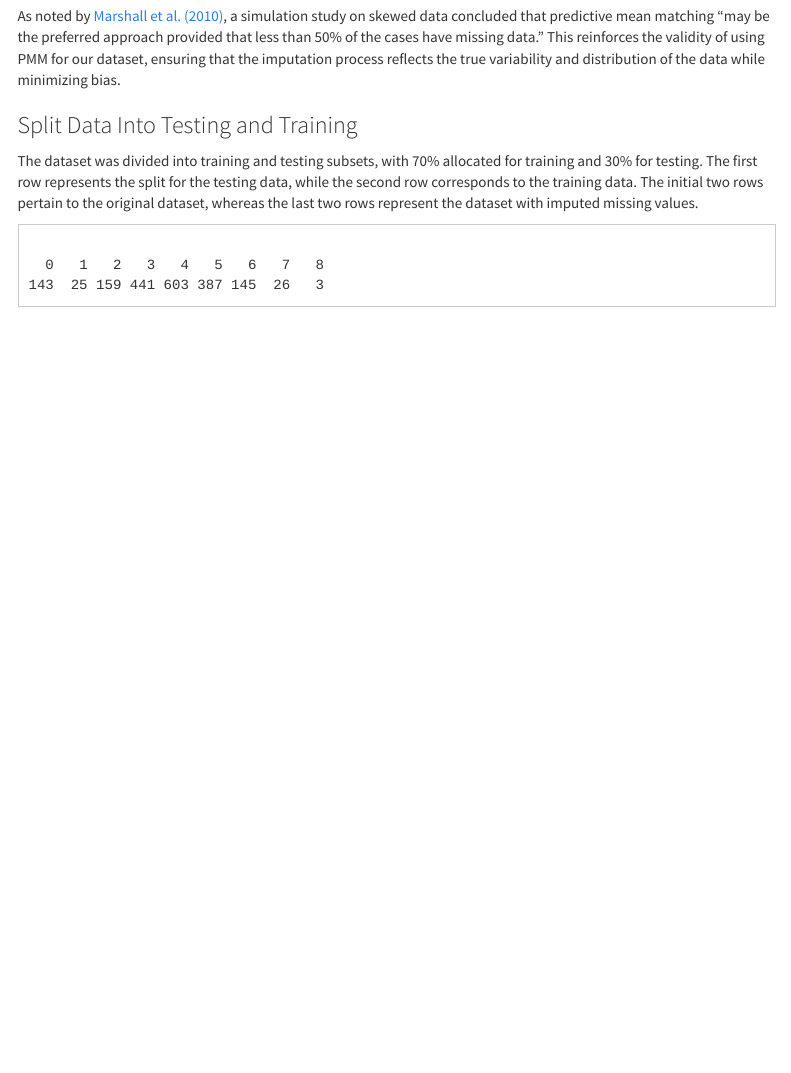
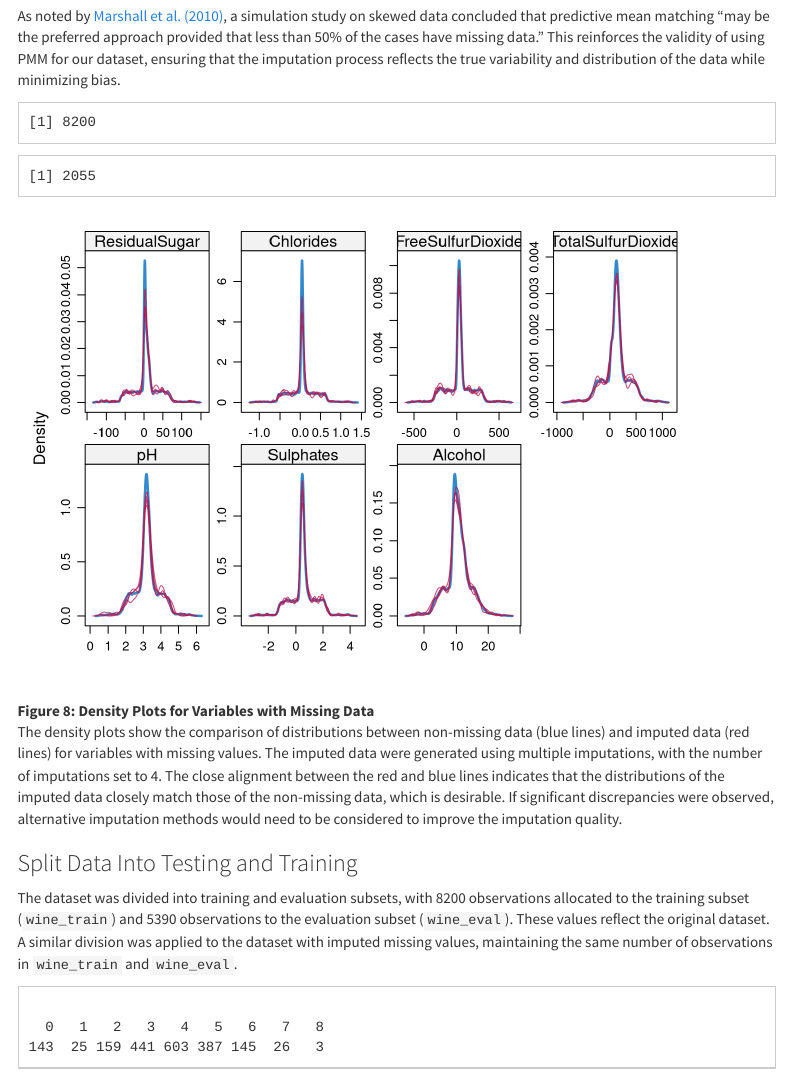
Before and after one commit to Meccamarshall/Data-621-HW5, an R Markdown document (DATA 621 HW5.Rmd): the page in a window 1100 px wide, from 8640 px down. Rendered offline with R 4.5, knitr and Pandoc, with nearby package versions; both versions are drawn in the output format of the newer one; code that draws random numbers runs with fixed seeds of ours; some code elsewhere in the file could not run offline; menus at the side of the page are left out.

Commit message:
Add files via upload

````diff
--- a/DATA 621 HW5.Rmd
+++ b/DATA 621 HW5.Rmd
@@ -3,8 +3,6 @@ title: " DATA 621 - HW #5 "
 author: "Angel Gallardo, Shamecca Marshall"
 date: "2024-12-10"
 output:
-  pdf_document:
-    toc: true
   html_document:
     code_folding: hide
     theme: cosmo
@@ -15,6 +13,8 @@ output:
       collapsed: true
       smooth_scroll: true
     df_print: paged
+  pdf_document:
+    toc: true
 ---
 
 ```{r setup, include=FALSE, echo = FALSE, warning = FALSE, message = FALSE}
@@ -326,10 +326,31 @@ The MICE package implements a method where each incomplete variable is imputed u
 
 As noted by [Marshall et al. (2010)](https://stefvanbuuren.name/fimd/sec-pmm.html), a simulation study on skewed data concluded that predictive mean matching "may be the preferred approach provided that less than 50% of the cases have missing data." This reinforces the validity of using PMM for our dataset, ensuring that the imputation process reflects the true variability and distribution of the data while minimizing bias.
 
+```{r}
+sum(is.na(wine_train))
+sum(is.na(wine_eval))
+```
+
+```{r Imputing the missing data from MICE, include = FALSE}
+temp_train <- mice(wine_train,m=4,maxit=5,meth='pmm',seed=500)
+temp_eval <- mice(wine_eval,m=4,maxit=5,meth='pmm',seed=500)
+```
+
+```{r, echo = FALSE}
+wine_train <- mice::complete(temp_train,1)
+wine_eval <- mice::complete(temp_eval,1)
+```
+
+```{r, echo = FALSE}
+mice::densityplot(temp_train)
+```
+**Figure 8: Density Plots for Variables with Missing Data**
+The density plots show the comparison of distributions between non-missing data (blue lines) and imputed data (red lines) for variables with missing values. The imputed data were generated using multiple imputations, with the number of imputations set to 4. The close alignment between the red and blue lines indicates that the distributions of the imputed data closely match those of the non-missing data, which is desirable. If significant discrepancies were observed, alternative imputation methods would need to be considered to improve the imputation quality.
 
 ### Split Data Into Testing and Training
 
-The dataset was divided into training and testing subsets, with 70% allocated for training and 30% for testing. The first row represents the split for the testing data, while the second row corresponds to the training data. The initial two rows pertain to the original dataset, whereas the last two rows represent the dataset with imputed missing values.
+The dataset was divided into training and evaluation subsets, with 8200 observations allocated to the training subset (`wine_train`) and 5390 observations to the evaluation subset (`wine_eval`). These values reflect the original dataset. A similar division was applied to the dataset with imputed missing values, maintaining the same number of observations in `wine_train` and `wine_eval`.
+
 
 ```{r }
 set.seed(123)
````
Also changed, not shown: DATA-621-HW5.pdf (added), DATA 621 HW5.Rmd (1 more changed lines).
